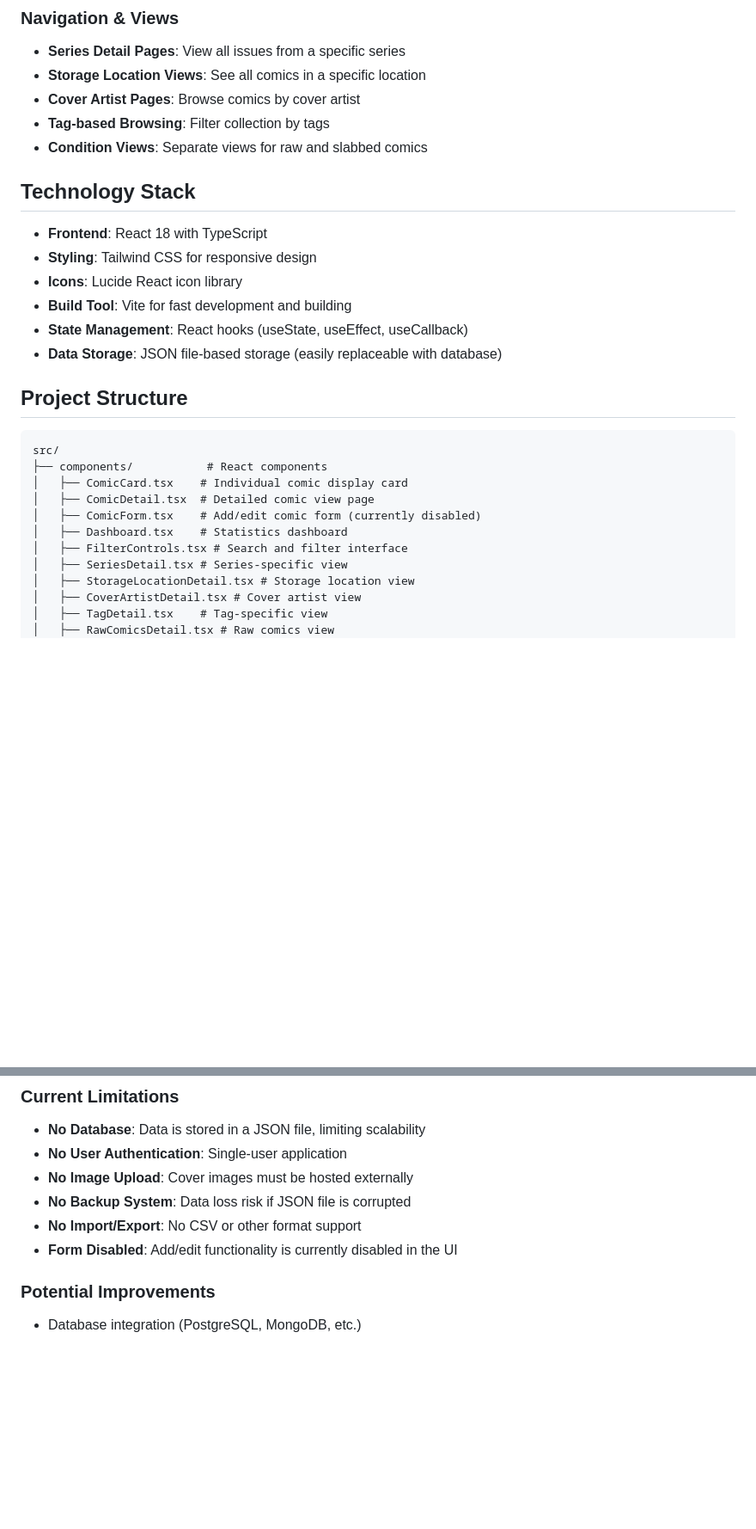
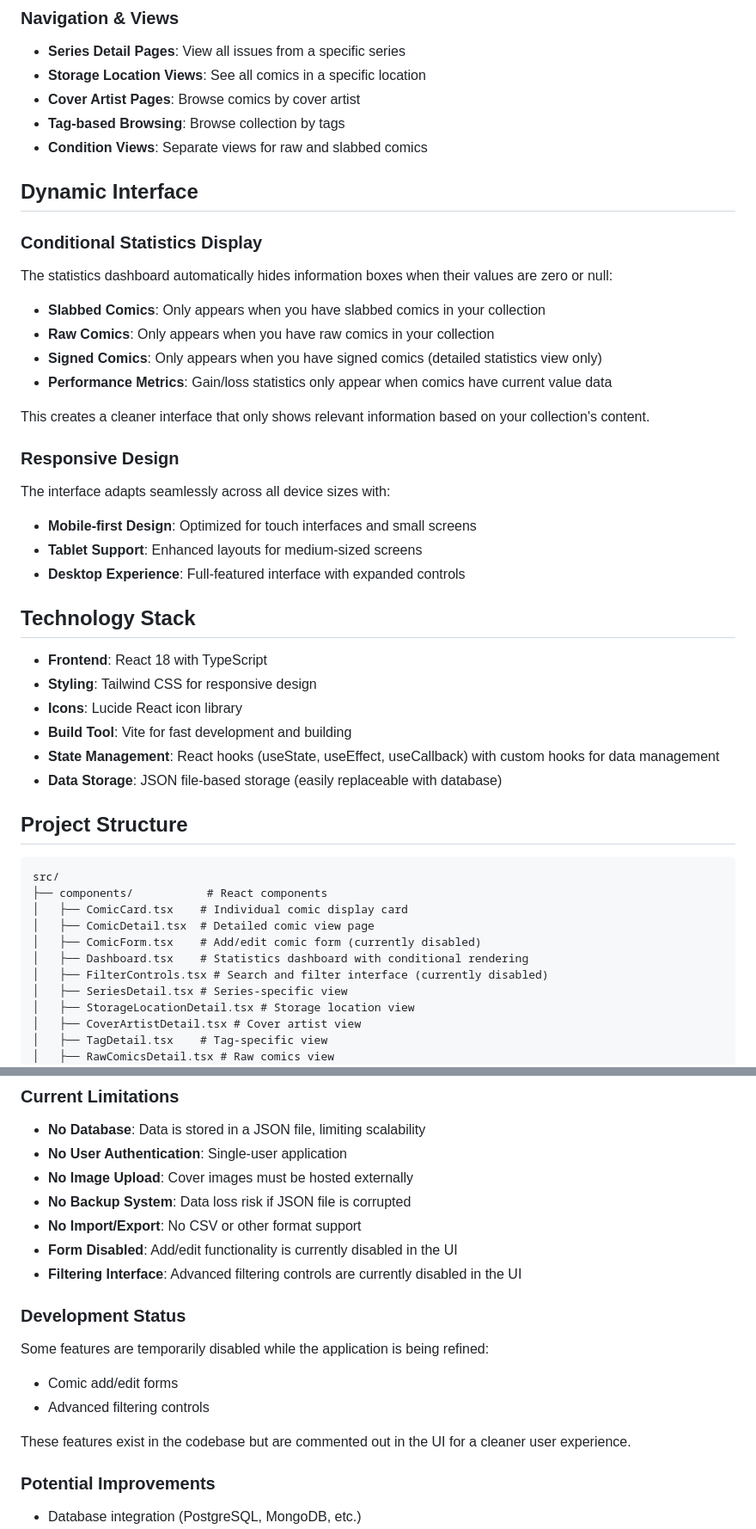
Before and after one commit to banastas/comics.banast.as, a Markdown page: README.md, 2 parts joined by grey strips. Shown at 86% size. Rendered like a GitHub page; blank space fills up the shorter version.

```diff
--- a/README.md
+++ b/README.md
@@ -33,8 +33,25 @@ A modern, responsive web application for managing and tracking your comic book c
 - **Series Detail Pages**: View all issues from a specific series
 - **Storage Location Views**: See all comics in a specific location
 - **Cover Artist Pages**: Browse comics by cover artist
-- **Tag-based Browsing**: Filter collection by tags
+- **Tag-based Browsing**: Browse collection by tags
 - **Condition Views**: Separate views for raw and slabbed comics
+
+## Dynamic Interface
+
+### Conditional Statistics Display
+The statistics dashboard automatically hides information boxes when their values are zero or null:
+- **Slabbed Comics**: Only appears when you have slabbed comics in your collection
+- **Raw Comics**: Only appears when you have raw comics in your collection
+- **Signed Comics**: Only appears when you have signed comics (detailed statistics view only)
+- **Performance Metrics**: Gain/loss statistics only appear when comics have current value data
+
+This creates a cleaner interface that only shows relevant information based on your collection's content.
+
+### Responsive Design
+The interface adapts seamlessly across all device sizes with:
+- **Mobile-first Design**: Optimized for touch interfaces and small screens
+- **Tablet Support**: Enhanced layouts for medium-sized screens
+- **Desktop Experience**: Full-featured interface with expanded controls
 
 ## Technology Stack
 
@@ -42,7 +59,7 @@ A modern, responsive web application for managing and tracking your comic book c
 - **Styling**: Tailwind CSS for responsive design
 - **Icons**: Lucide React icon library
 - **Build Tool**: Vite for fast development and building
-- **State Management**: React hooks (useState, useEffect, useCallback)
+- **State Management**: React hooks (useState, useEffect, useCallback) with custom hooks for data management
 - **Data Storage**: JSON file-based storage (easily replaceable with database)
 
 ## Project Structure
@@ -53,8 +70,8 @@ src/
 │   ├── ComicCard.tsx    # Individual comic display card
 │   ├── ComicDetail.tsx  # Detailed comic view page
 │   ├── ComicForm.tsx    # Add/edit comic form (currently disabled)
-│   ├── Dashboard.tsx    # Statistics dashboard
-│   ├── FilterControls.tsx # Search and filter interface
+│   ├── Dashboard.tsx    # Statistics dashboard with conditional rendering
+│   ├── FilterControls.tsx # Search and filter interface (currently disabled)
 │   ├── SeriesDetail.tsx # Series-specific view
 │   ├── StorageLocationDetail.tsx # Storage location view
 │   ├── CoverArtistDetail.tsx # Cover artist view
@@ -195,6 +229,14 @@ Cover images are referenced by URL in the `coverImageUrl` field. You can:
 - **No Backup System**: Data loss risk if JSON file is corrupted
 - **No Import/Export**: No CSV or other format support
 - **Form Disabled**: Add/edit functionality is currently disabled in the UI
+- **Filtering Interface**: Advanced filtering controls are currently disabled in the UI
+
+### Development Status
+Some features are temporarily disabled while the application is being refined:
+- Comic add/edit forms
+- Advanced filtering controls
+
+These features exist in the codebase but are commented out in the UI for a cleaner user experience.
 
 ### Potential Improvements
 - Database integration (PostgreSQL, MongoDB, etc.)
```
Also changed, not shown: other parts of README.md (+23 -6 lines).
